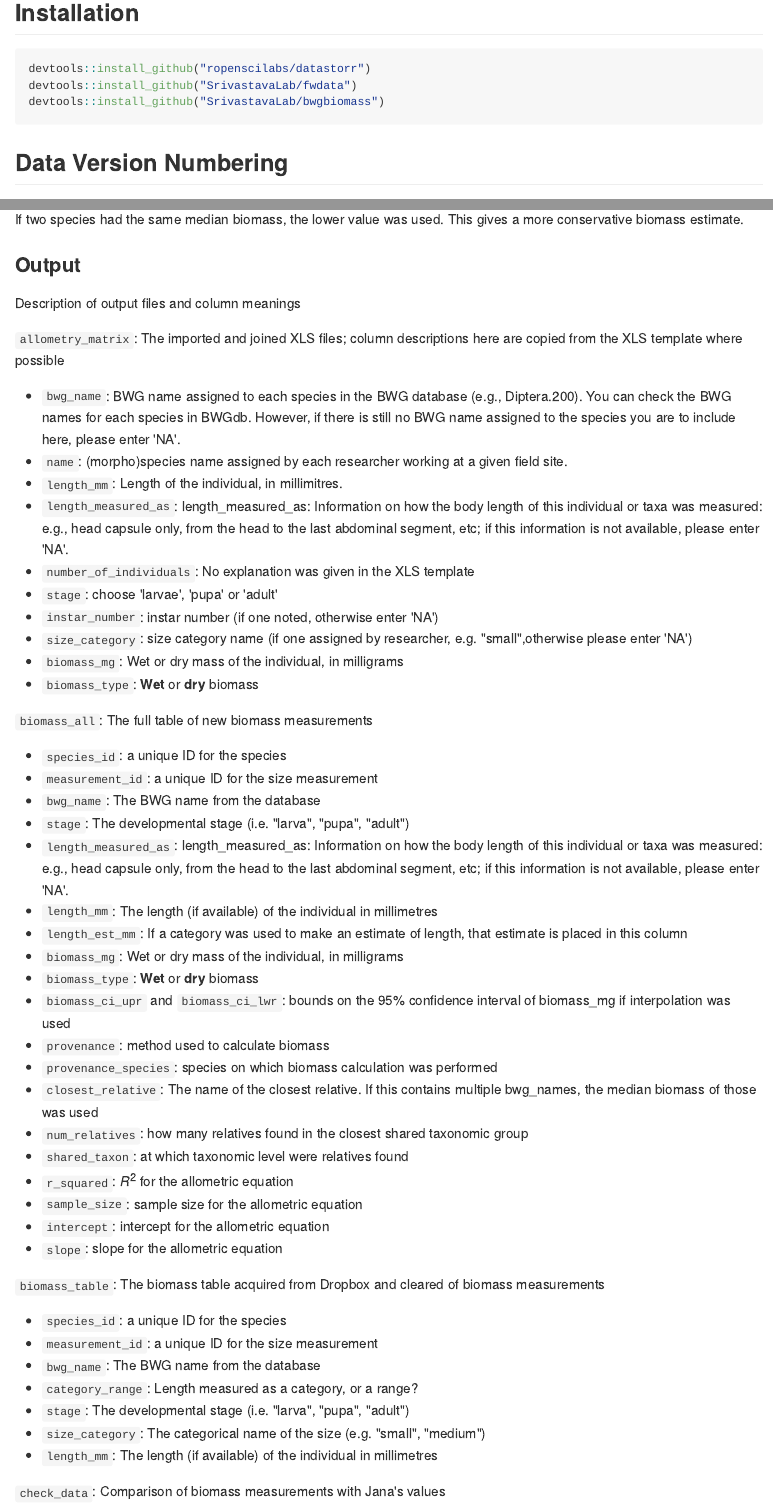
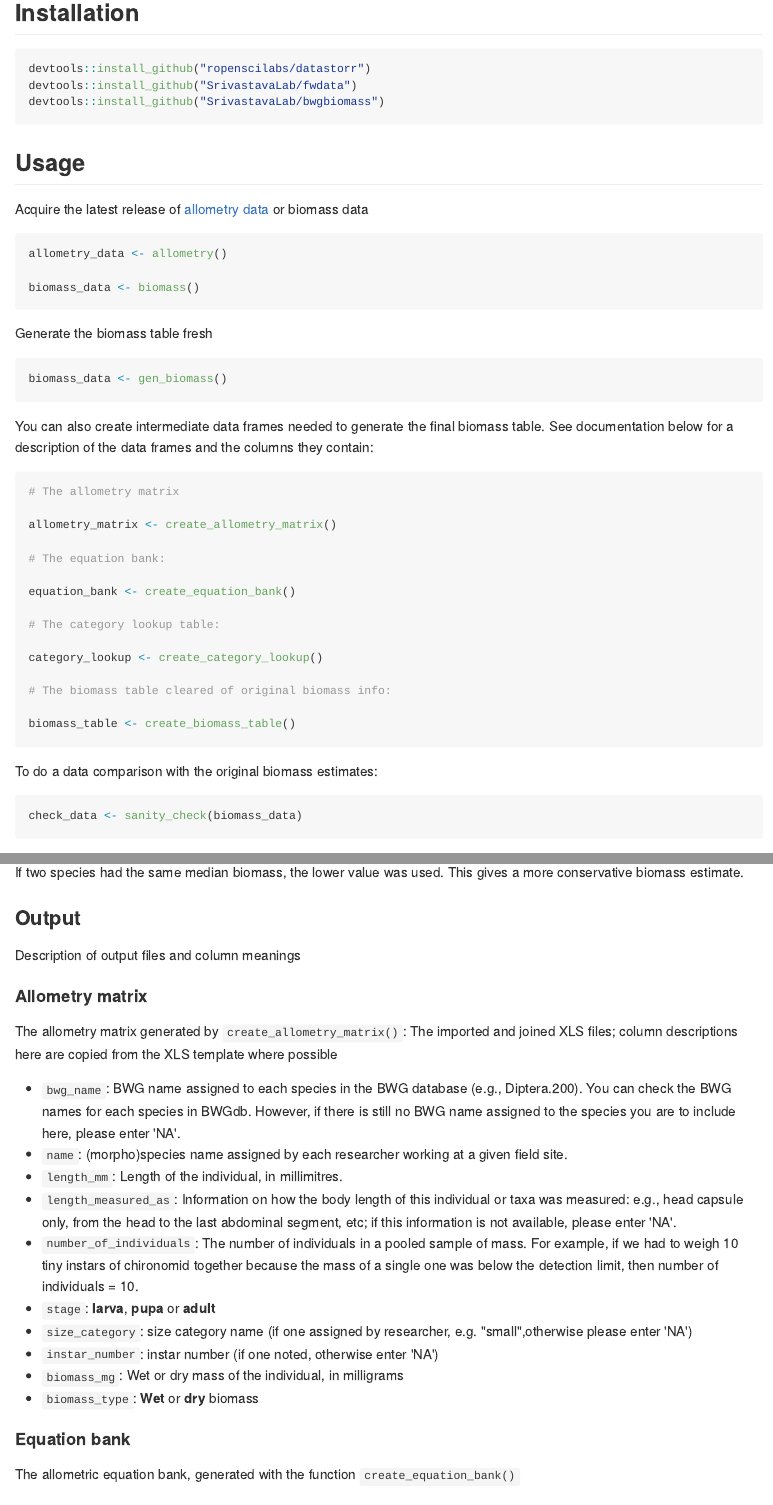
Before and after one commit to SrivastavaLab/bwgbiomass, an R Markdown document (README.Rmd): the page in a window 1100 px wide, from 210 px down, and a second part further down, joined at a grey line. The pictures show the output file README.md that the author committed with the source, drawn offline in the style of GitHub.

Commit message:
updated readme

````diff
--- a/README.Rmd
+++ b/README.Rmd
@@ -24,6 +24,50 @@ to estimate biomass for available species.
 devtools::install_github("ropenscilabs/datastorr")
 devtools::install_github("SrivastavaLab/fwdata")
 devtools::install_github("SrivastavaLab/bwgbiomass")
+```
+
+## Usage
+
+Acquire the latest release of
+[allometry data](https://github.com/SrivastavaLab/allometrydata) or biomass data
+
+```r
+allometry_data <- allometry()
+
+biomass_data <- biomass()
+```
+
+Generate the biomass table fresh
+
+```r
+biomass_data <- gen_biomass()
+```
+You can also create intermediate data frames needed to generate the final
+biomass table. See documentation below for a description of the data frames
+and the columns they contain:
+
+```r
+# The allometry matrix
+
+allometry_matrix <- create_allometry_matrix()
+
+# The equation bank:
+
+equation_bank <- create_equation_bank()
+
+# The category lookup table:
+
+category_lookup <- create_category_lookup()
+
+# The biomass table cleared of original biomass info:
+
+biomass_table <- create_biomass_table()
+```
+
+To do a data comparison with the original biomass estimates:
+
+```r
+check_data <- sanity_check(biomass_data)
 ```
 
 ## Data Version Numbering
@@ -131,8 +175,11 @@ gives a more conservative biomass estimate.
 
 Description of output files and column meanings
 
-`allometry_matrix`: The imported and joined XLS files; column descriptions here
-are copied from the XLS template where possible
+#### Allometry matrix
+
+The allometry matrix generated by `create_allometry_matrix()`: The imported and
+joined XLS files; column descriptions here are copied from the XLS template
+where possible
 
 * `bwg_name`: BWG name assigned to each species in the BWG database
 (e.g., Diptera.200). You can check the BWG names for each species in BWGdb.
@@ -141,16 +188,22 @@ include here, please enter 'NA'.
 * `name`: (morpho)species name assigned by each researcher working at a given
 field site.
 * `length_mm`: Length of the individual, in millimitres.
-* `length_measured_as`: length_measured_as: Information on how the body length
+* `length_measured_as`: Information on how the body length
 of this individual or taxa was measured: e.g., head capsule only, from the head
 to the last abdominal segment, etc; if this information is not available, please
 enter 'NA'.
-* `number_of_individuals`: No explanation was given in the XLS template
-* `stage`: choose 'larvae', 'pupa' or 'adult'
-* `instar_number`: instar number (if one noted, otherwise enter 'NA')
+* `number_of_individuals`: The number of individuals in a pooled sample of mass.
+For example, if we had to weigh 10 tiny instars of chironomid together because
+the mass of a single one was below the detection limit, then number of
+individuals = 10.
+* `stage`: **larva**, **pupa** or **adult**
 * `size_category`: size category name (if one assigned by researcher, e.g.
 "small",otherwise please enter 'NA')
+* `instar_number`: instar number (if one noted, otherwise enter 'NA')
 * `biomass_mg`: Wet or dry mass of the individual, in milligrams
 * `biomass_type`: **Wet** or **dry** biomass
 
-`biomass_all`: The full table of new biomass measurements
+#### Equation bank
+
+The allometric equation bank, generated with the function
+`create_equation_bank()`
@@ -169,5 +260,4 @@ estimate is placed in this column
 * `biomass_mg`: Wet or dry mass of the individual, in milligrams
-* `biomass_type`: **Wet** or **dry** biomass
 * `biomass_ci_upr` and `biomass_ci_lwr`: bounds on the 95% confidence interval
 of biomass_mg if interpolation was used
 * `provenance`: method used to calculate biomass
@@ -181,17 +271,6 @@ group
 * `sample_size`: sample size for the allometric equation
 * `intercept`: intercept for the allometric equation
 * `slope`: slope for the allometric equation
-
-`biomass_table`: The biomass table acquired from Dropbox and cleared of biomass
-measurements
-
-* `species_id`: a unique ID for the species
-* `measurement_id`: a unique ID for the size measurement
-* `bwg_name`: The BWG name from the database
-* `category_range`: Length measured as a category, or a range?
-* `stage`: The developmental stage (i.e. "larva", "pupa", "adult")
-* `size_category`: The categorical name of the size (e.g. "small", "medium")
-* `length_mm`: The length (if available) of the individual in millimetres
 
 `check_data`:  Comparison of biomass measurements with Jana's values
 
````
Also changed, not shown: README.md, README.Rmd (47 more changed lines).
